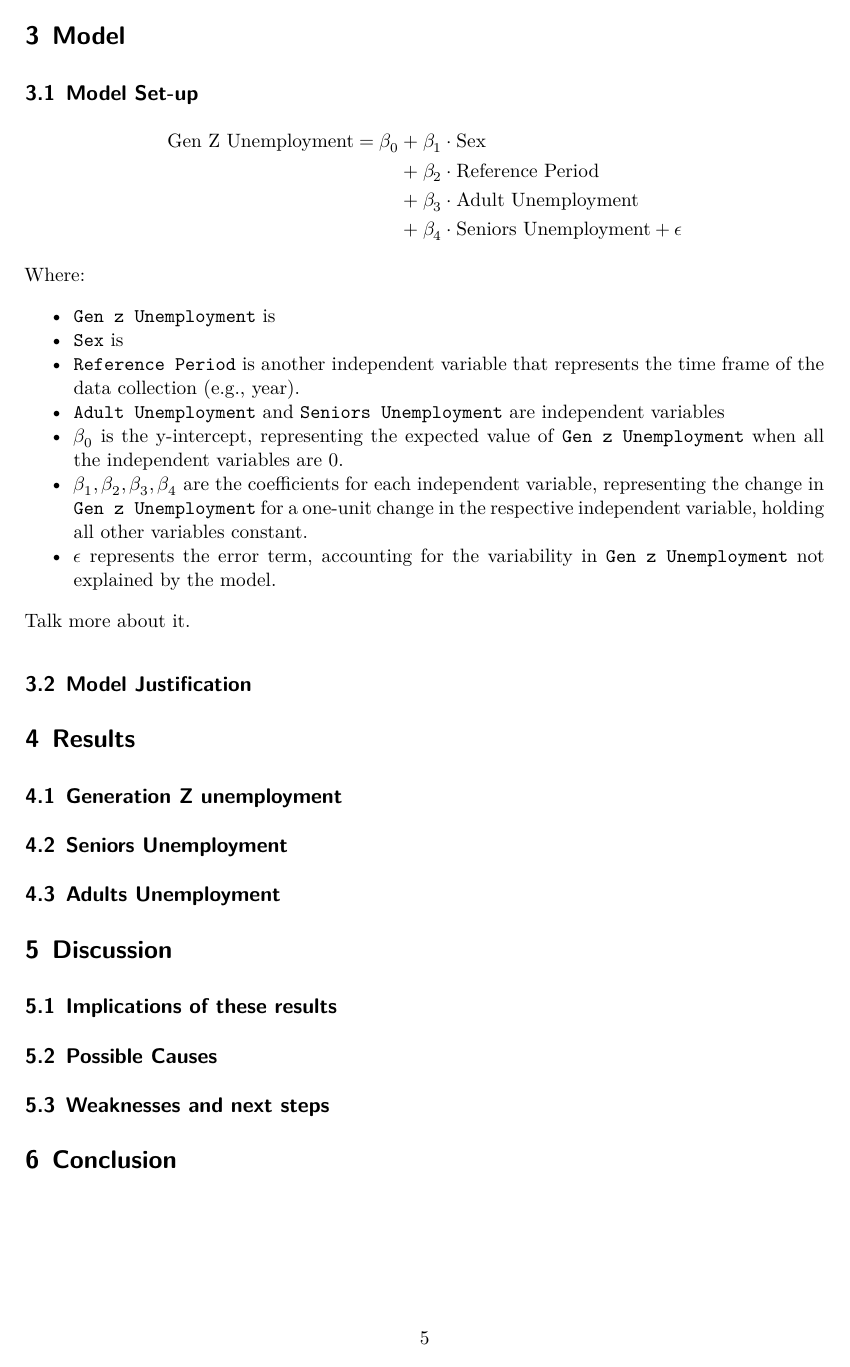
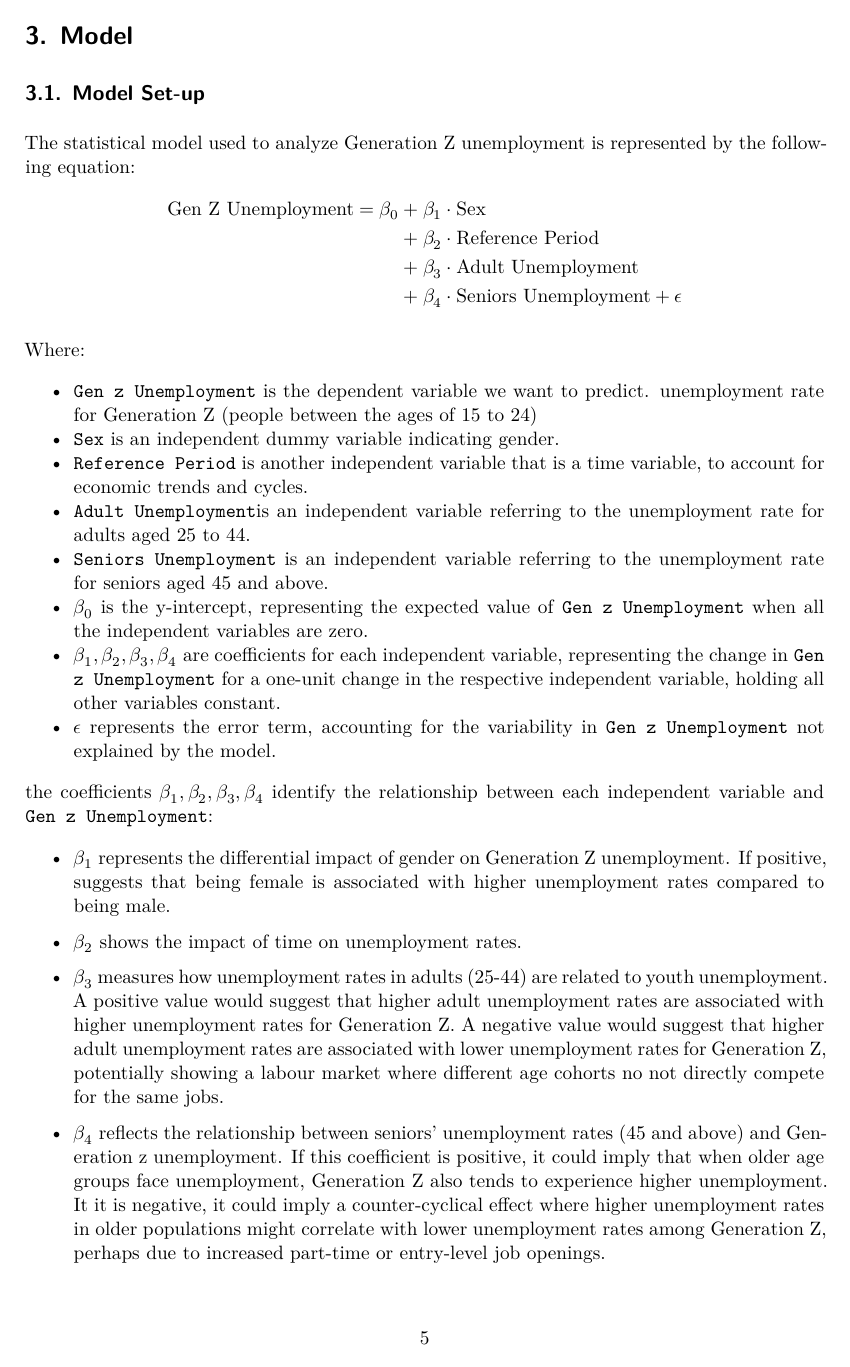
Before and after one commit to fatimahsy/Gender-Unemployment-, a Quarto document (paper/Gender&Canadian Unemplyment.qmd): page 5 of 13 before the commit and page 5 of 14 after it. Rendered offline with R 4.5, knitr and Pandoc in place of Quarto, then LaTeX, with nearby package versions.

Commit message:
Model section

```diff
--- a/paper/The Gender Gap Unveiled.qmd
+++ b/paper/Gender&Canadian Unemplyment.qmd
@@ -114,3 +116,4 @@ The Labour Force Survey uses the unemployment rate as a key measure. This rate i
 
 ## Model Set-up
 
+The statistical model used to analyze Generation Z unemployment is represented by the following equation: $$
@@ -125,14 +127,23 @@ $$
 
 Where:
 
--   `Gen z Unemployment` is
--   `Sex` is
--   `Reference Period` is another independent variable that represents the time frame of the data collection (e.g., year).
--   `Adult Unemployment` and `Seniors Unemployment` are independent variables
--   $\beta_0$ is the y-intercept, representing the expected value of `Gen z Unemployment` when all the independent variables are 0.
--   $\beta_1, \beta_2, \beta_3, \beta_4$ are the coefficients for each independent variable, representing the change in `Gen z Unemployment` for a one-unit change in the respective independent variable, holding all other variables constant.
+-   `Gen z Unemployment` is the dependent variable we want to predict. unemployment rate for Generation Z (people between the ages of 15 to 24)
+-   `Sex` is an independent dummy variable indicating gender.
+-   `Reference Period` is another independent variable that is a time variable, to account for economic trends and cycles.
+-   `Adult Unemployment`is an independent variable referring to the unemployment rate for adults aged 25 to 44.
+-   `Seniors Unemployment` is an independent variable referring to the unemployment rate for seniors aged 45 and above.
+-   $\beta_0$ is the y-intercept, representing the expected value of `Gen z Unemployment` when all the independent variables are zero.
+-   $\beta_1, \beta_2, \beta_3, \beta_4$ are coefficients for each independent variable, representing the change in `Gen z Unemployment` for a one-unit change in the respective independent variable, holding all other variables constant.
 -   $\epsilon$ represents the error term, accounting for the variability in `Gen z Unemployment` not explained by the model.
 
-Talk more about it.
+the coefficients $\beta_1, \beta_2, \beta_3, \beta_4$ identify the relationship between each independent variable and `Gen z Unemployment`:
+
+-   $\beta_1$ represents the differential impact of gender on Generation Z unemployment. If positive, suggests that being female is associated with higher unemployment rates compared to being male.
+
+-   $\beta_2$ shows the impact of time on unemployment rates.
+
+-   $\beta_3$ measures how unemployment rates in adults (25-44) are related to youth unemployment. A positive value would suggest that higher adult unemployment rates are associated with higher unemployment rates for Generation Z. A negative value would suggest that higher adult unemployment rates are associated with lower unemployment rates for Generation Z, potentially showing a labour market where different age cohorts no not directly compete for the same jobs.
+
+-   $\beta_4$ reflects the relationship between seniors' unemployment rates (45 and above) and Generation z unemployment. If this coefficient is positive, it could imply that when older age groups face unemployment, Generation Z also tends to experience higher unemployment. It it is negative, it could imply a counter-cyclical effect where higher unemployment rates in older populations might correlate with lower unemployment rates among Generation Z, perhaps due to increased part-time or entry-level job openings.
 
 ## Model Justification
```
Also changed, not shown: paper/references.bib (+8 -0 lines), paper/Gender&Canadian Unemplyment.pdf (added), paper/The-Gender-Gap-Unveiled.pdf (deleted), paper/Gender&Canadian Unemplyment.qmd (22 more changed lines).
